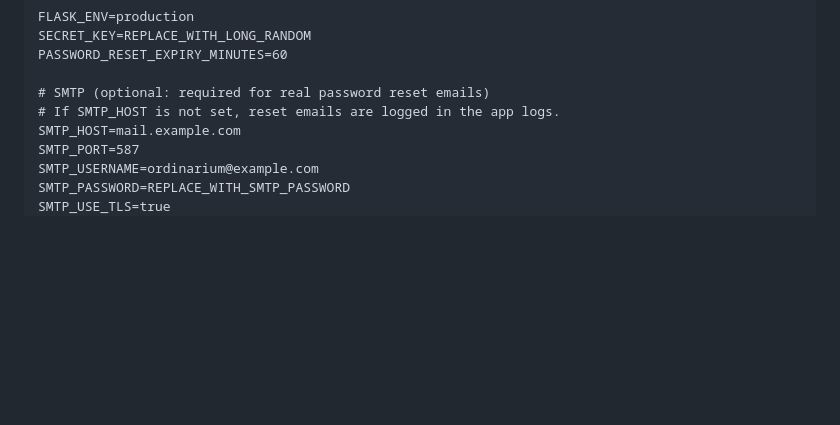
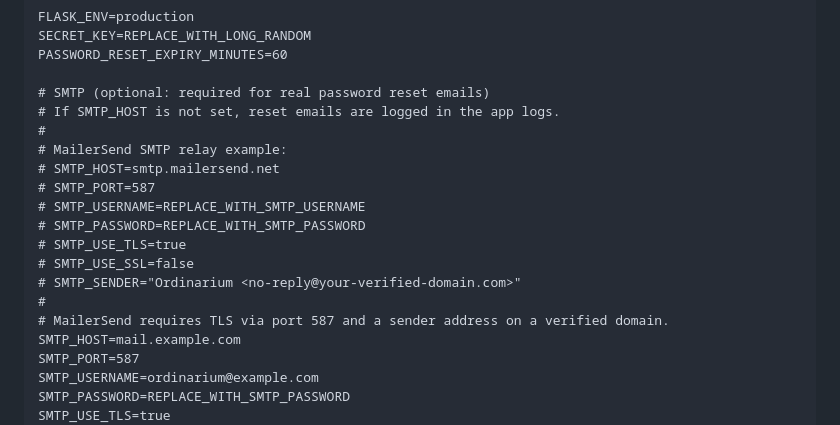
Before and after one commit to rwillers/ordinarium, a Markdown page: DEPLOY.md, the part around the change. GitHub-like rendering; blank space fills up the shorter version.

Commit message:
Updated SMTP to MailerSend

```diff
--- a/DEPLOY.md
+++ b/DEPLOY.md
@@ -55,6 +55,17 @@ PASSWORD_RESET_EXPIRY_MINUTES=60
 
 # SMTP (optional: required for real password reset emails)
 # If SMTP_HOST is not set, reset emails are logged in the app logs.
+#
+# MailerSend SMTP relay example:
+# SMTP_HOST=smtp.mailersend.net
+# SMTP_PORT=587
+# SMTP_USERNAME=REPLACE_WITH_SMTP_USERNAME
+# SMTP_PASSWORD=REPLACE_WITH_SMTP_PASSWORD
+# SMTP_USE_TLS=true
+# SMTP_USE_SSL=false
+# SMTP_SENDER="Ordinarium <no-reply@your-verified-domain.com>"
+#
+# MailerSend requires TLS via port 587 and a sender address on a verified domain.
 SMTP_HOST=mail.example.com
 SMTP_PORT=587
 SMTP_USERNAME=ordinarium@example.com
```
